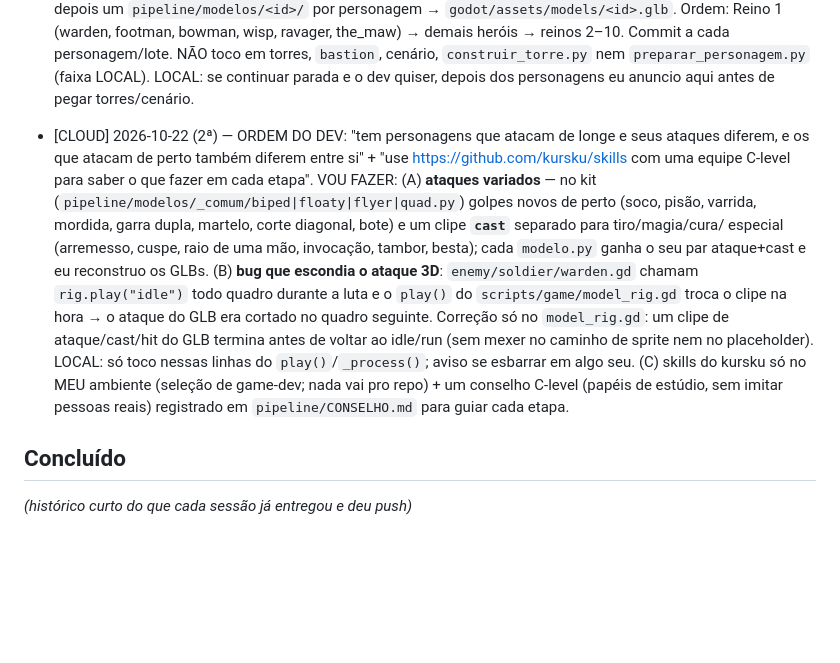
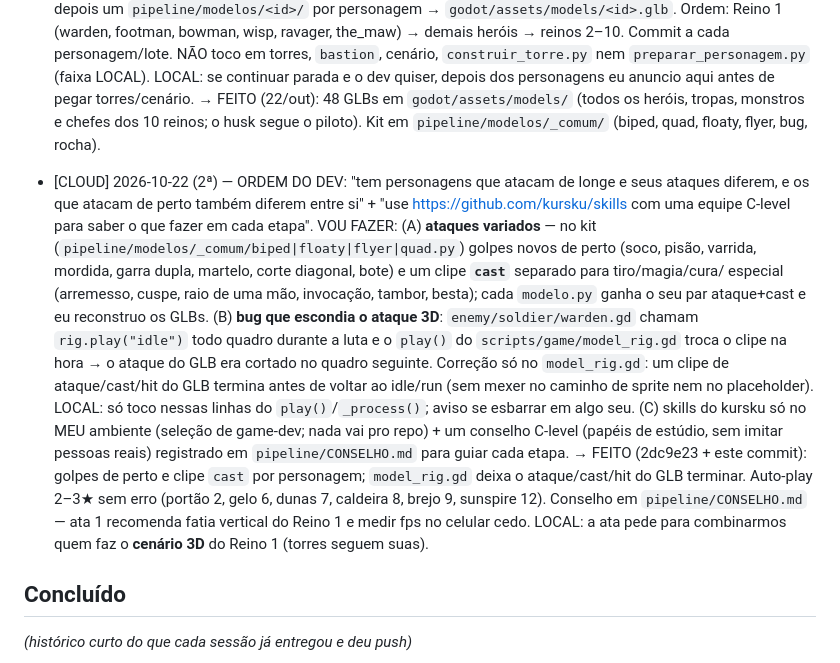
Before and after one commit to o4rauto/Kingsho-confidence, a Markdown page: COORDENACAO.md, the part around the change. GitHub-like rendering; blank space fills up the shorter version.

```diff
--- a/COORDENACAO.md
+++ b/COORDENACAO.md
@@ -315,6 +315,8 @@ seções à mão (mantenha as duas), e push de novo.
   Commit a cada personagem/lote. NÃO toco em torres, `bastion`, cenário, `construir_torre.py` nem
   `preparar_personagem.py` (faixa LOCAL). LOCAL: se continuar parada e o dev quiser, depois dos
   personagens eu anuncio aqui antes de pegar torres/cenário.
+  → FEITO (22/out): 48 GLBs em `godot/assets/models/` (todos os heróis, tropas, monstros e chefes dos 10
+  reinos; o husk segue o piloto). Kit em `pipeline/modelos/_comum/` (biped, quad, floaty, flyer, bug, rocha).
 
 - [CLOUD] 2026-10-22 (2ª) — ORDEM DO DEV: "tem personagens que atacam de longe e seus ataques diferem,
   e os que atacam de perto também diferem entre si" + "use https://github.com/kursku/skills com uma
@@ -329,6 +331,10 @@ seções à mão (mantenha as duas), e push de novo.
   nem no placeholder). LOCAL: só toco nessas linhas do `play()`/`_process()`; aviso se esbarrar em algo seu.
   (C) skills do kursku só no MEU ambiente (seleção de game-dev; nada vai pro repo) + um conselho C-level
   (papéis de estúdio, sem imitar pessoas reais) registrado em `pipeline/CONSELHO.md` para guiar cada etapa.
+  → FEITO (2dc9e23 + este commit): golpes de perto e clipe `cast` por personagem; `model_rig.gd` deixa o
+  ataque/cast/hit do GLB terminar. Auto-play 2–3★ sem erro (portão 2, gelo 6, dunas 7, caldeira 8, brejo 9,
+  sunspire 12). Conselho em `pipeline/CONSELHO.md` — ata 1 recomenda fatia vertical do Reino 1 e medir fps
+  no celular cedo. LOCAL: a ata pede para combinarmos quem faz o **cenário 3D** do Reino 1 (torres seguem suas).
 
 ## Concluído
 *(histórico curto do que cada sessão já entregou e deu push)*
```
Also changed, not shown: pipeline/CONSELHO.md (added, +66 -0 lines).
